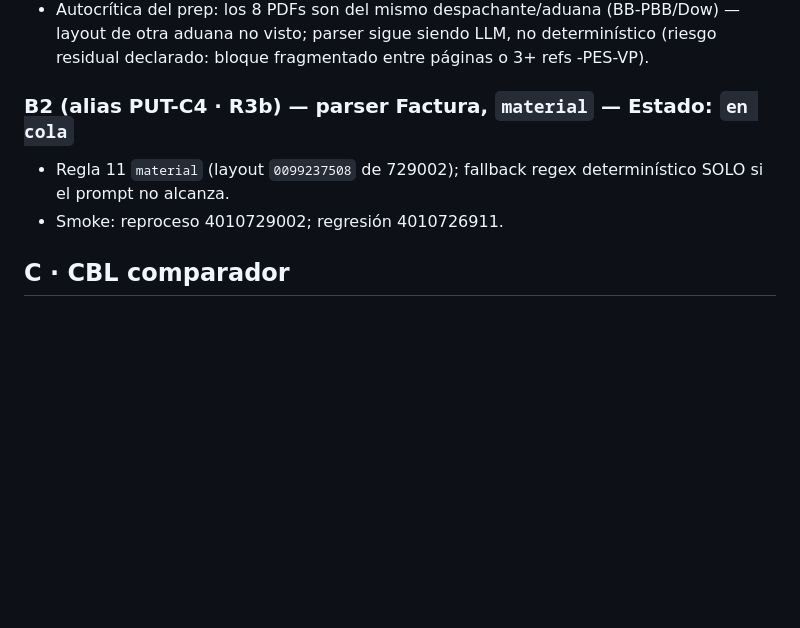
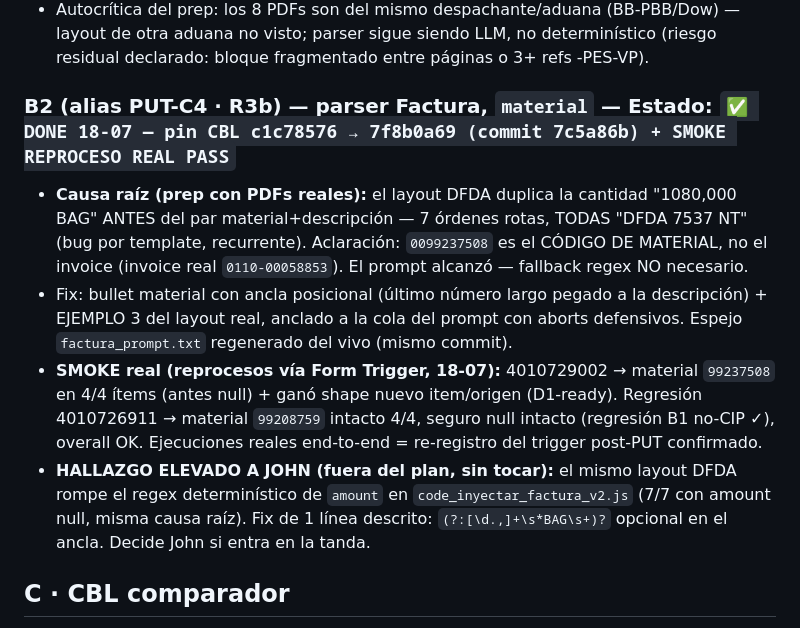
Before and after one commit to jzenteno-creador/ssb-workspace, a Markdown page: docs/plans/LEDGER_backlog-login_2026-07.md, the part around the change. Rendered like a GitHub page; blank space fills up the shorter version.

Commit message:
docs(ledger): Workstream B cerrado — B2 smoke reproceso PASS (fix + regresión), hallazgo amount elevado; C1 en IMPL
Co-Authored-By: Claude Fable 5 <noreply@anthropic.com>

```diff
--- a/docs/plans/LEDGER_backlog-login_2026-07.md
+++ b/docs/plans/LEDGER_backlog-login_2026-07.md
@@ -71,9 +71,11 @@ Pin encadenado desde `9f69b166` · Iron Law (PUT solo por harness) · reproceso
 - Smoke: reproceso 118762005 → seguro 129.17 (agrupado con C1/C2). **ELEVAR a John en el reporte del Workstream B:** ¿re-corremos las otras 7 CIP para corregir el backfill? (7 mails internos extra; también les daría el shape nuevo de items para D1).
 - Autocrítica del prep: los 8 PDFs son del mismo despachante/aduana (BB-PBB/Dow) — layout de otra aduana no visto; parser sigue siendo LLM, no determinístico (riesgo residual declarado: bloque fragmentado entre páginas o 3+ refs -PES-VP).
 
-### B2 (alias PUT-C4 · R3b) — parser Factura, `material` — Estado: `en cola`
-- Regla 11 `material` (layout `0099237508` de 729002); fallback regex determinístico SOLO si el prompt no alcanza.
-- Smoke: reproceso 4010729002; regresión 4010726911.
+### B2 (alias PUT-C4 · R3b) — parser Factura, `material` — Estado: `✅ DONE 18-07 — pin CBL c1c78576 → 7f8b0a69 (commit 7c5a86b) + SMOKE REPROCESO REAL PASS`
+- **Causa raíz (prep con PDFs reales):** el layout DFDA duplica la cantidad "1080,000 BAG" ANTES del par material+descripción — 7 órdenes rotas, TODAS "DFDA 7537 NT" (bug por template, recurrente). Aclaración: `0099237508` es el CÓDIGO DE MATERIAL, no el invoice (invoice real `0110-00058853`). El prompt alcanzó — fallback regex NO necesario.
+- Fix: bullet material con ancla posicional (último número largo pegado a la descripción) + EJEMPLO 3 del layout real, anclado a la cola del prompt con aborts defensivos. Espejo `factura_prompt.txt` regenerado del vivo (mismo commit).
+- **SMOKE real (reprocesos vía Form Trigger, 18-07):** 4010729002 → material `99237508` en 4/4 ítems (antes null) + ganó shape nuevo item/origen (D1-ready). Regresión 4010726911 → material `99208759` intacto 4/4, seguro null intacto (regresión B1 no-CIP ✓), overall OK. Ejecuciones reales end-to-end = re-registro del trigger post-PUT confirmado.
+- **HALLAZGO ELEVADO A JOHN (fuera del plan, sin tocar):** el mismo layout DFDA rompe el regex determinístico de `amount` en `code_inyectar_factura_v2.js` (7/7 con amount null, misma causa raíz). Fix de 1 línea descrito: `(?:[\d.,]+\s*BAG\s+)?` opcional en el ancla. Decide John si entra en la tanda.
 
 ## C · CBL comparador
 
```
